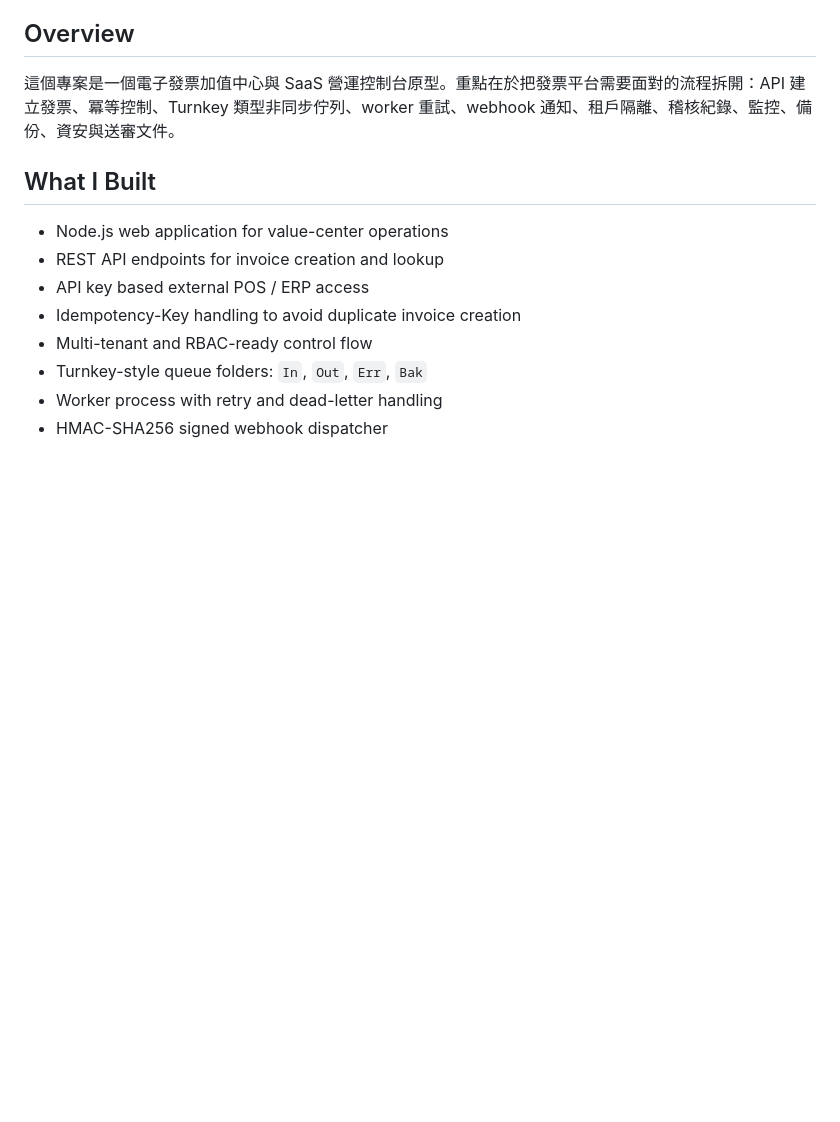
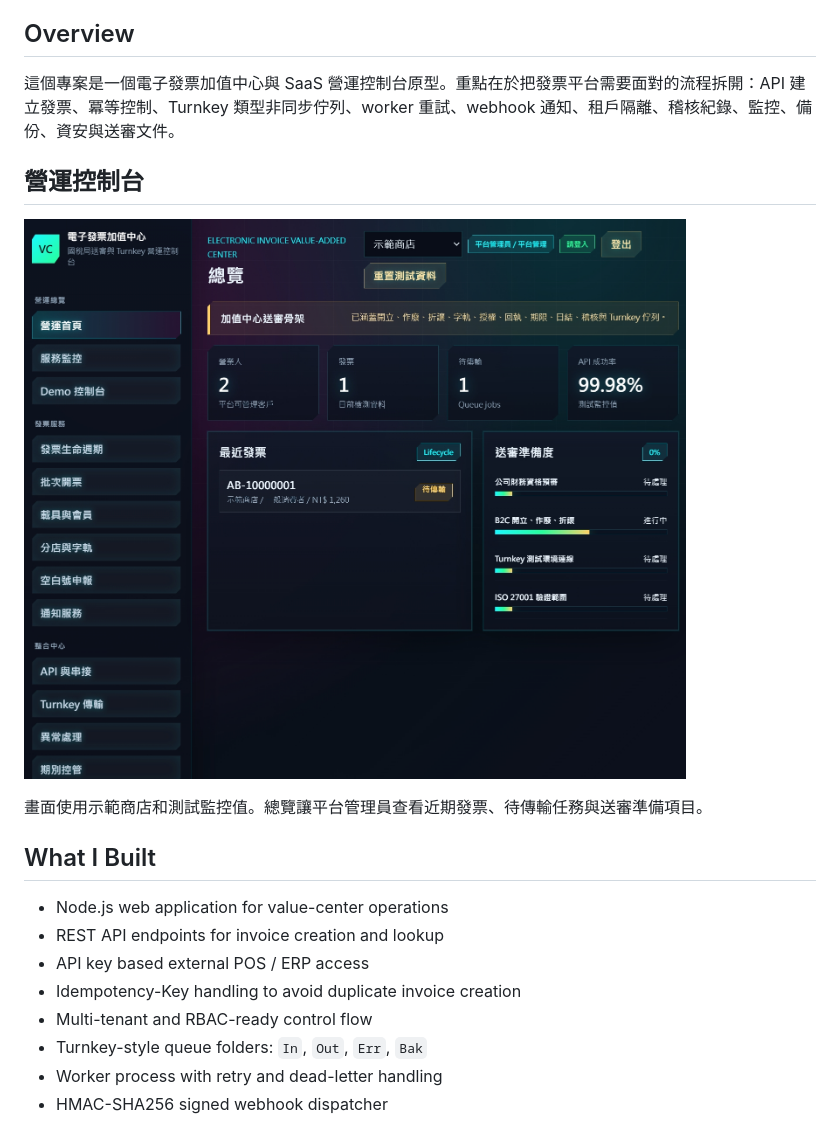
Before and after one commit to QrowsFish/arille-operations-automation-portfolio, a Markdown page: projects/invoice-value-center.md, the part around the change. Drawn GitHub-style; pictures changed too: assets/invoice-dashboard.png (added); blank space fills up the shorter version.

```diff
--- a/projects/invoice-value-center.md
+++ b/projects/invoice-value-center.md
@@ -6,6 +6,12 @@
 ## Overview
 
 這個專案是一個電子發票加值中心與 SaaS 營運控制台原型。重點在於把發票平台需要面對的流程拆開：API 建立發票、冪等控制、Turnkey 類型非同步佇列、worker 重試、webhook 通知、租戶隔離、稽核紀錄、監控、備份、資安與送審文件。
+
+## 營運控制台
+
+![加值中心總覽，顯示發票生命週期、待傳輸佇列與送審準備度](../assets/invoice-dashboard.png)
+
+畫面使用示範商店和測試監控值。總覽讓平台管理員查看近期發票、待傳輸任務與送審準備項目。
 
 ## What I Built
 
```
Also changed, not shown: README.md (+9 -0 lines), projects/ibirdy-merchant-operations-console.md (+13 -0 lines), projects/member-order-migration.md (added, +25 -0 lines), assets/ibirdy-merchant-dashboard.png (added), assets/ibirdy-social-navigation.png (added).
